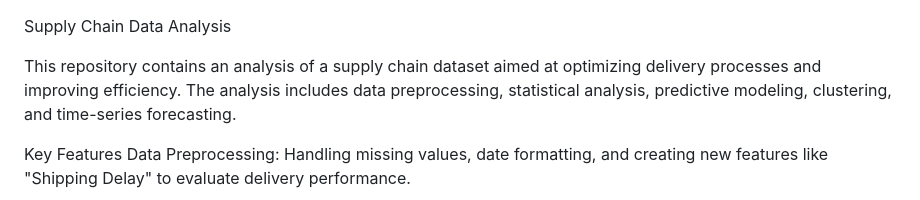
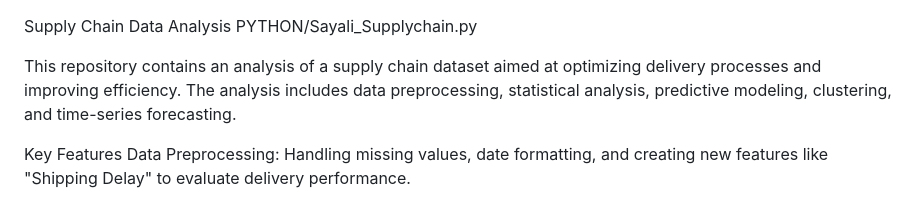
Before and after one commit to Sayalisdeshmukh/DATA-ANALYST-PORTFOLIO, a Markdown page: PYTHON/README.md, the part around the change. Drawn GitHub-style.

```diff
--- a/PYTHON/README.md
+++ b/PYTHON/README.md
@@ -1,4 +1,5 @@
 Supply Chain Data Analysis
+PYTHON/Sayali_Supplychain.py
 
 This repository contains an analysis of a supply chain dataset aimed at optimizing delivery processes and improving efficiency. The analysis includes data preprocessing, statistical analysis, predictive modeling, clustering, and time-series forecasting.
 
```
